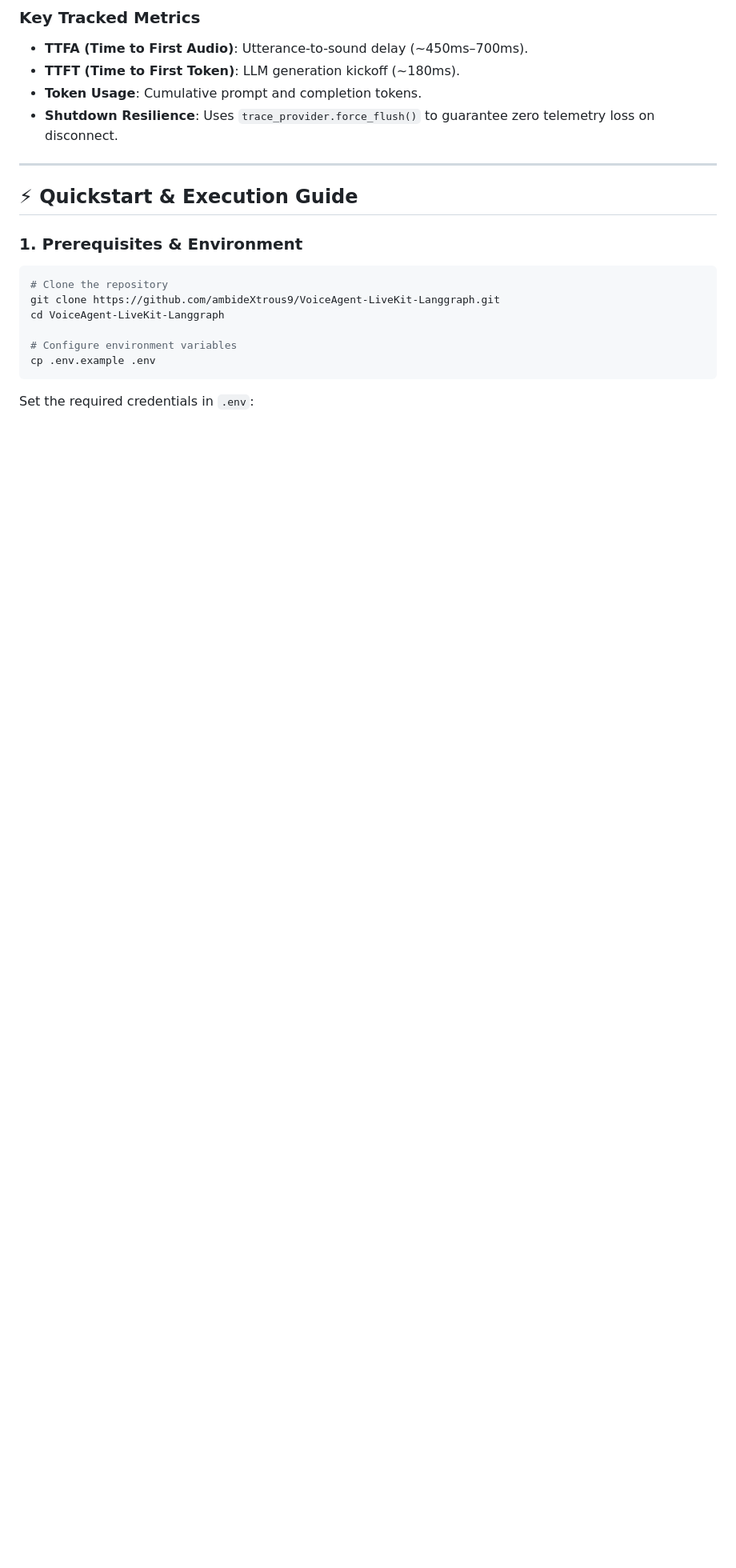
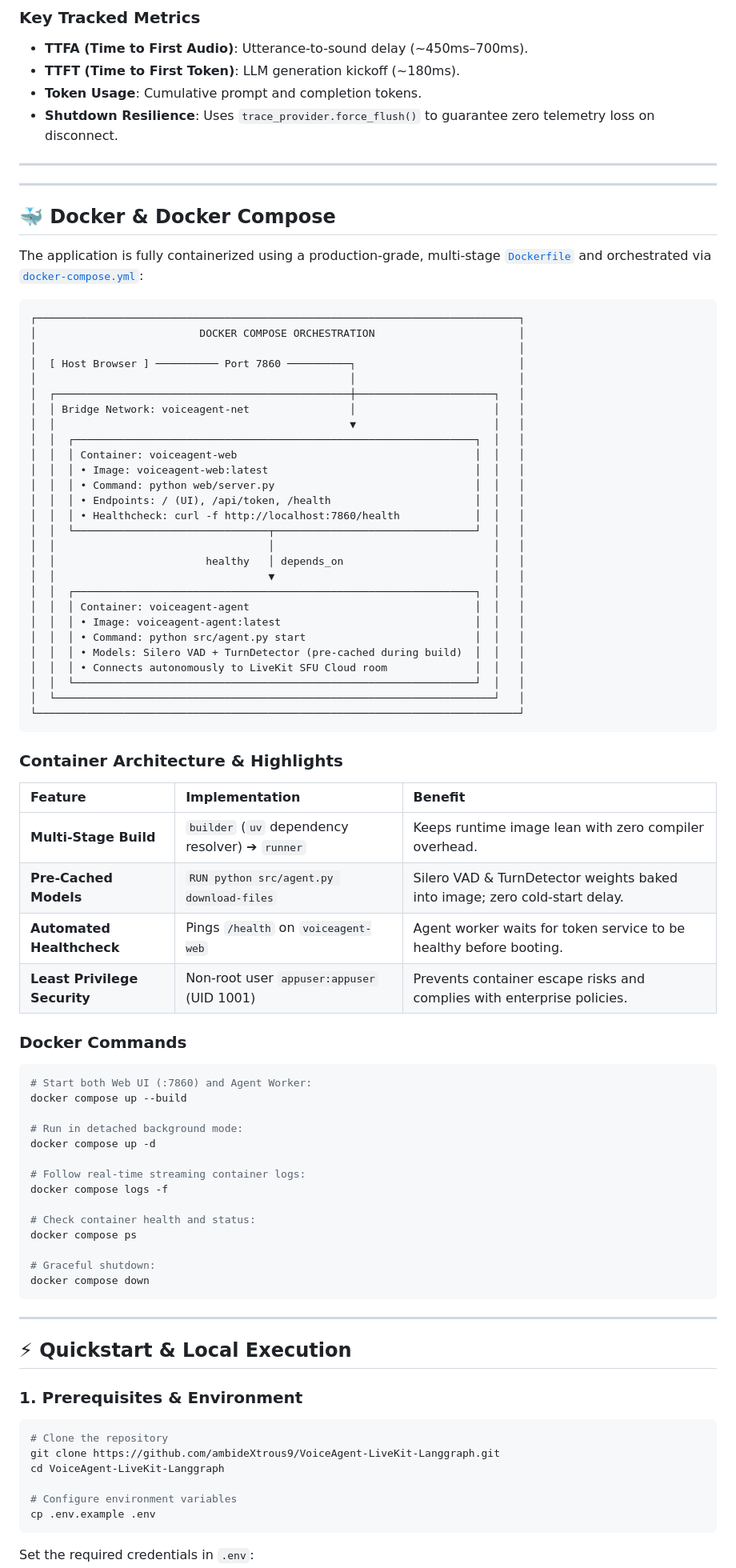
Before and after one commit to ambideXtrous9/VoiceAgent-LiveKit-Langgraph, a Markdown page: README.md, the part around one of its changes. Shown at 80% size. Rendered like a GitHub page; blank space fills up the shorter version.

Commit message:
docs: add dedicated Docker & Docker Compose section with ASCII architecture and commands

````diff
--- a/README.md
+++ b/README.md
@@ -282,7 +284,73 @@ Every session, recognition turn, tool execution, and synthesis span is automatic
 
 ---
 
-## ⚡ Quickstart & Execution Guide
+---
+
+## 🐳 Docker & Docker Compose
+
+The application is fully containerized using a production-grade, multi-stage [`Dockerfile`](Dockerfile) and orchestrated via [`docker-compose.yml`](docker-compose.yml):
+
+```
+┌─────────────────────────────────────────────────────────────────────────────┐
+│                          DOCKER COMPOSE ORCHESTRATION                       │
+│                                                                             │
+│  [ Host Browser ] ────────── Port 7860 ──────────┐                          │
+│                                                  │                          │
+│  ┌───────────────────────────────────────────────┼──────────────────────┐   │
+│  │ Bridge Network: voiceagent-net                │                      │   │
+│  │                                               ▼                      │   │
+│  │  ┌────────────────────────────────────────────────────────────────┐  │   │
+│  │  │ Container: voiceagent-web                                      │  │   │
+│  │  │ • Image: voiceagent-web:latest                                 │  │   │
+│  │  │ • Command: python web/server.py                                │  │   │
+│  │  │ • Endpoints: / (UI), /api/token, /health                       │  │   │
+│  │  │ • Healthcheck: curl -f http://localhost:7860/health            │  │   │
+│  │  └───────────────────────────────┬────────────────────────────────┘  │   │
+│  │                                  │                                   │   │
+│  │                        healthy   │ depends_on                        │   │
+│  │                                  ▼                                   │   │
+│  │  ┌────────────────────────────────────────────────────────────────┐  │   │
+│  │  │ Container: voiceagent-agent                                    │  │   │
+│  │  │ • Image: voiceagent-agent:latest                               │  │   │
+│  │  │ • Command: python src/agent.py start                           │  │   │
+│  │  │ • Models: Silero VAD + TurnDetector (pre-cached during build)  │  │   │
+│  │  │ • Connects autonomously to LiveKit SFU Cloud room              │  │   │
+│  │  └────────────────────────────────────────────────────────────────┘  │   │
+│  └──────────────────────────────────────────────────────────────────────┘   │
+└─────────────────────────────────────────────────────────────────────────────┘
+```
+
+### Container Architecture & Highlights
+
+| Feature | Implementation | Benefit |
+| :--- | :--- | :--- |
+| **Multi-Stage Build** | `builder` (`uv` dependency resolver) ➔ `runner` | Keeps runtime image lean with zero compiler overhead. |
+| **Pre-Cached Models** | `RUN python src/agent.py download-files` | Silero VAD & TurnDetector weights baked into image; zero cold-start delay. |
+| **Automated Healthcheck** | Pings `/health` on `voiceagent-web` | Agent worker waits for token service to be healthy before booting. |
+| **Least Privilege Security**| Non-root user `appuser:appuser` (UID 1001) | Prevents container escape risks and complies with enterprise policies. |
+
+### Docker Commands
+
+```bash
+# Start both Web UI (:7860) and Agent Worker:
+docker compose up --build
+
+# Run in detached background mode:
+docker compose up -d
+
+# Follow real-time streaming container logs:
+docker compose logs -f
+
+# Check container health and status:
+docker compose ps
+
+# Graceful shutdown:
+docker compose down
+```
+
+---
+
+## ⚡ Quickstart & Local Execution
 
 ### 1. Prerequisites & Environment
 
````
Also changed, not shown: other parts of README.md (+6 -26 lines).
